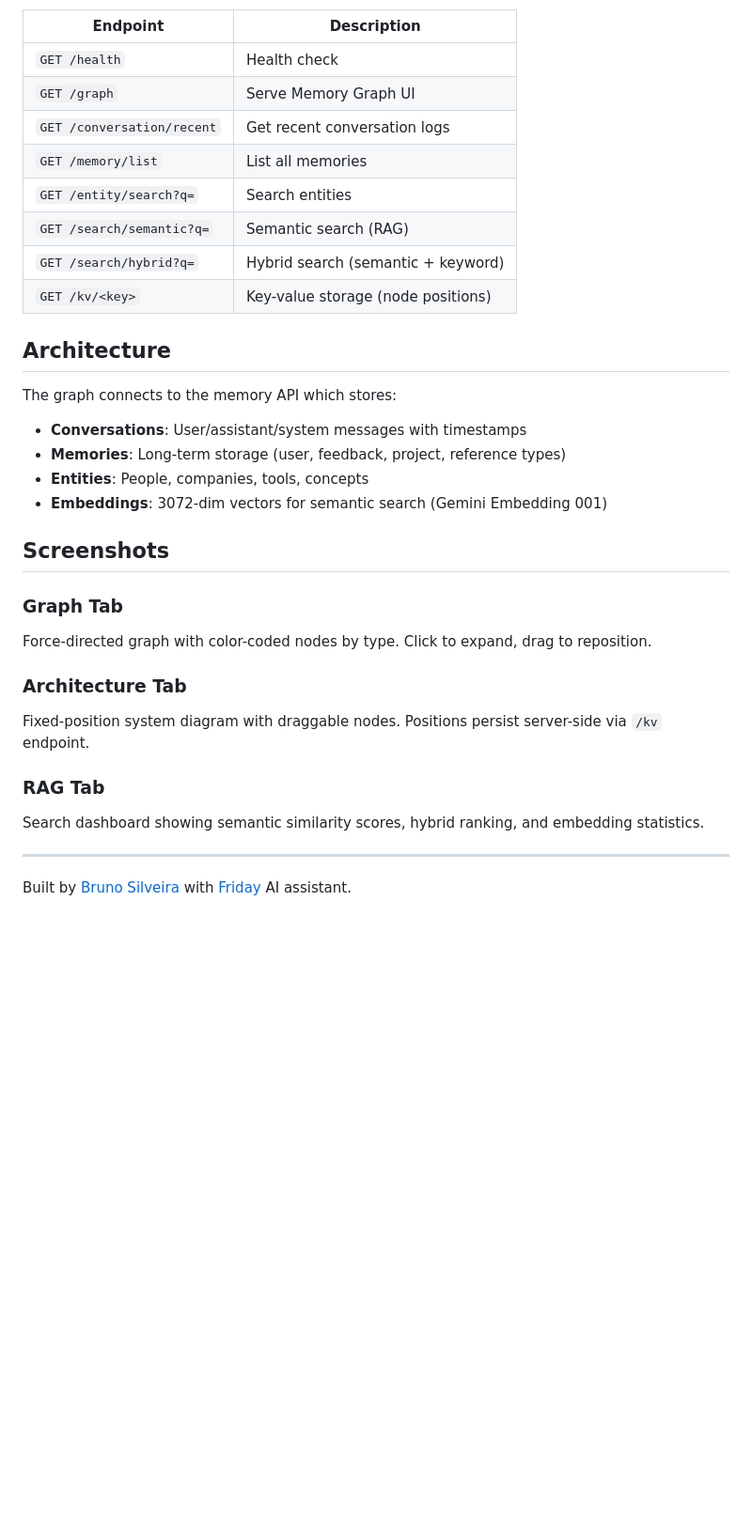
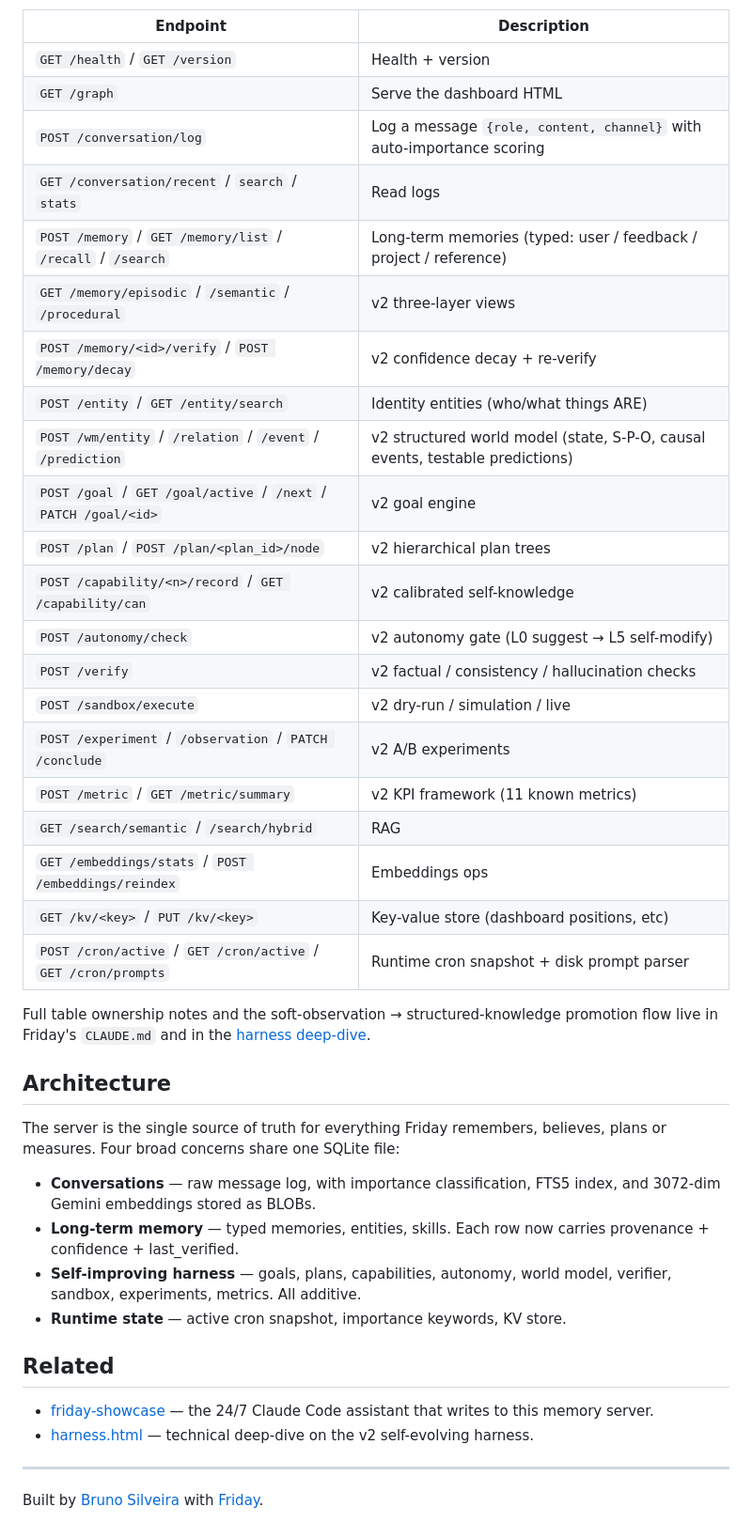
Before and after one commit to missingus3r/memory-graph, a Markdown page: README.md, the part around one of its changes. Shown at 94% size. Drawn GitHub-style; blank space fills up the shorter version.

```diff
--- a/README.md
+++ b/README.md
@@ -30,34 +62,44 @@ FRIDAY_DB_PATH=~/.claude/memory.db python3 api_server.py
 
 | Endpoint | Description |
 |---|---|
-| `GET /health` | Health check |
-| `GET /graph` | Serve Memory Graph UI |
-| `GET /conversation/recent` | Get recent conversation logs |
-| `GET /memory/list` | List all memories |
-| `GET /entity/search?q=` | Search entities |
-| `GET /search/semantic?q=` | Semantic search (RAG) |
-| `GET /search/hybrid?q=` | Hybrid search (semantic + keyword) |
-| `GET /kv/<key>` | Key-value storage (node positions) |
+| `GET /health` / `GET /version` | Health + version |
+| `GET /graph` | Serve the dashboard HTML |
+| `POST /conversation/log` | Log a message `{role, content, channel}` with auto-importance scoring |
+| `GET /conversation/recent` / `search` / `stats` | Read logs |
+| `POST /memory` / `GET /memory/list` / `/recall` / `/search` | Long-term memories (typed: user / feedback / project / reference) |
+| `GET /memory/episodic` / `/semantic` / `/procedural` | v2 three-layer views |
+| `POST /memory/<id>/verify` / `POST /memory/decay` | v2 confidence decay + re-verify |
+| `POST /entity` / `GET /entity/search` | Identity entities (who/what things ARE) |
+| `POST /wm/entity` / `/relation` / `/event` / `/prediction` | v2 structured world model (state, S-P-O, causal events, testable predictions) |
+| `POST /goal` / `GET /goal/active` / `/next` / `PATCH /goal/<id>` | v2 goal engine |
+| `POST /plan` / `POST /plan/<plan_id>/node` | v2 hierarchical plan trees |
+| `POST /capability/<n>/record` / `GET /capability/can` | v2 calibrated self-knowledge |
+| `POST /autonomy/check` | v2 autonomy gate (L0 suggest → L5 self-modify) |
+| `POST /verify` | v2 factual / consistency / hallucination checks |
+| `POST /sandbox/execute` | v2 dry-run / simulation / live |
+| `POST /experiment` / `/observation` / `PATCH /conclude` | v2 A/B experiments |
+| `POST /metric` / `GET /metric/summary` | v2 KPI framework (11 known metrics) |
+| `GET /search/semantic` / `/search/hybrid` | RAG |
+| `GET /embeddings/stats` / `POST /embeddings/reindex` | Embeddings ops |
+| `GET /kv/<key>` / `PUT /kv/<key>` | Key-value store (dashboard positions, etc) |
+| `POST /cron/active` / `GET /cron/active` / `GET /cron/prompts` | Runtime cron snapshot + disk prompt parser |
+
+Full table ownership notes and the soft-observation → structured-knowledge promotion flow live in Friday's `CLAUDE.md` and in the [harness deep-dive](https://missingus3r.github.io/friday-showcase/harness.html).
 
 ## Architecture
 
-The graph connects to the memory API which stores:
-- **Conversations**: User/assistant/system messages with timestamps
-- **Memories**: Long-term storage (user, feedback, project, reference types)
-- **Entities**: People, companies, tools, concepts
-- **Embeddings**: 3072-dim vectors for semantic search (Gemini Embedding 001)
+The server is the single source of truth for everything Friday remembers, believes, plans or measures. Four broad concerns share one SQLite file:
 
-## Screenshots
+- **Conversations** — raw message log, with importance classification, FTS5 index, and 3072-dim Gemini embeddings stored as BLOBs.
+- **Long-term memory** — typed memories, entities, skills. Each row now carries provenance + confidence + last_verified.
+- **Self-improving harness** — goals, plans, capabilities, autonomy, world model, verifier, sandbox, experiments, metrics. All additive.
+- **Runtime state** — active cron snapshot, importance keywords, KV store.
 
-### Graph Tab
-Force-directed graph with color-coded nodes by type. Click to expand, drag to reposition.
+## Related
 
-### Architecture Tab
-Fixed-position system diagram with draggable nodes. Positions persist server-side via `/kv` endpoint.
-
-### RAG Tab
-Search dashboard showing semantic similarity scores, hybrid ranking, and embedding statistics.
+- [friday-showcase](https://github.com/missingus3r/friday-showcase) — the 24/7 Claude Code assistant that writes to this memory server.
+- [harness.html](https://missingus3r.github.io/friday-showcase/harness.html) — technical deep-dive on the v2 self-evolving harness.
 
 ---
 
-Built by [Bruno Silveira](https://github.com/missingus3r) with [Friday](https://github.com/openclaw/openclaw) AI assistant.
+Built by [Bruno Silveira](https://github.com/missingus3r) with [Friday](https://github.com/missingus3r/friday-showcase).
```
Also changed, not shown: other parts of README.md (+44 -12 lines), img/arch.png (added), img/brain.png (added), img/crons.png (added), img/graph.png (added), img/logs.png (added), img/rag.png (added).
